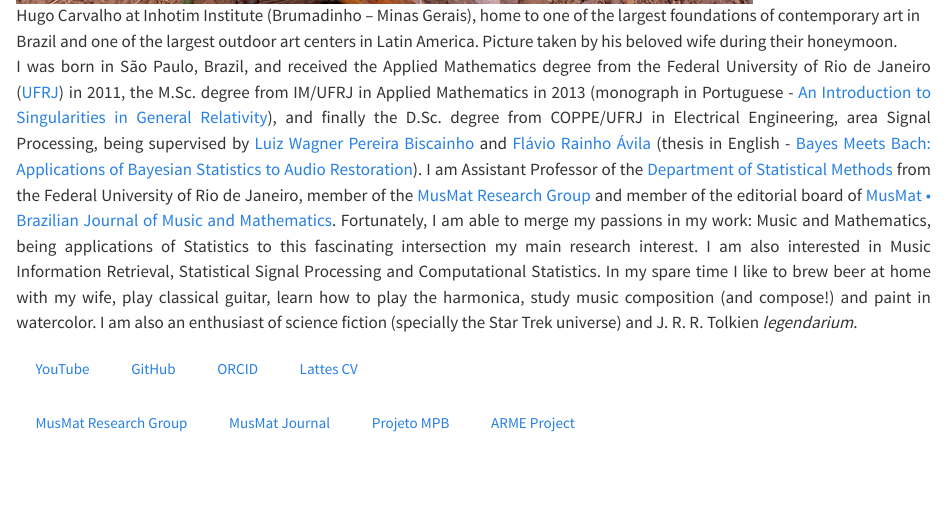
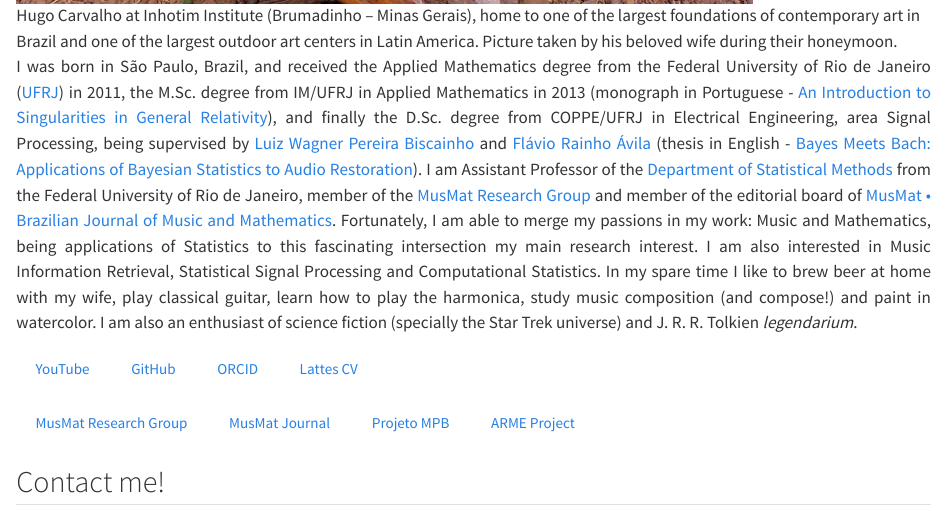
Before and after one commit to HugoCarvalhoUFRJ/site, a Quarto document (index.qmd): the page in a window 1100 px wide, from 840 px down. Rendered offline with R 4.5, knitr and Pandoc in place of Quarto, with nearby package versions; drawn as R Markdown's standard HTML page in place of the format the file asks for.

Commit message:
Update index.qmd

```diff
--- a/index.qmd
+++ b/index.qmd
@@ -19,3 +19,5 @@ I was born in São Paulo, Brazil, and received the Applied Mathematics degree fr
 <a class="btn btn-outline-primary" href="https://musmat.org/musmat-journal/" role="button">MusMat Journal</a>
 <a class="btn btn-outline-primary" href="https://projetompb.github.io/site/" role="button">Projeto MPB</a>
 <a class="btn btn-outline-primary" href="https://arme-project.co.uk/" role="button">ARME Project</a>
+
+## Contact me!
```
